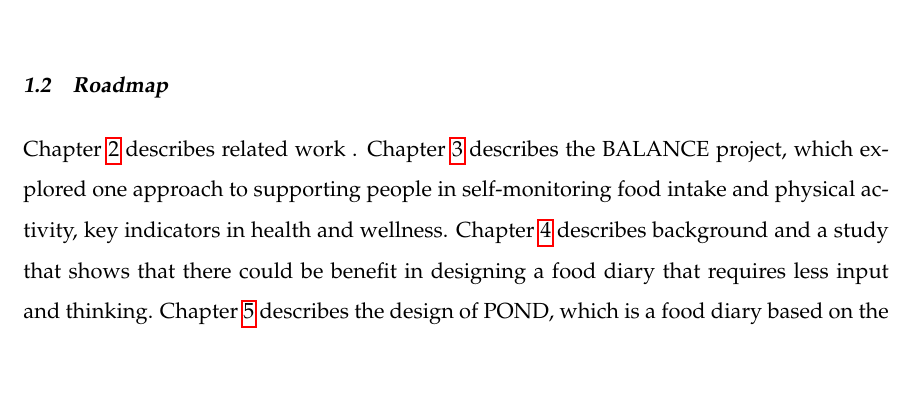
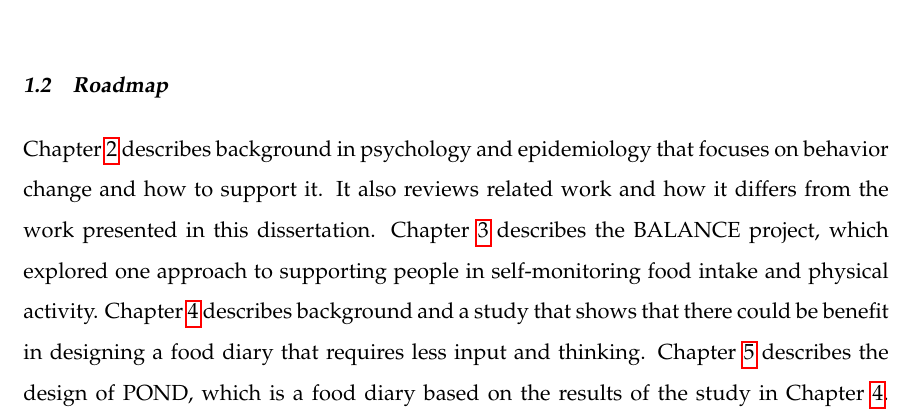
Before and after one commit to ahope/dissertater, a LaTeX thesis (main_doc.tex, which reads intro.tex): part of page 20 of 155, cut so that both start at the same text, the shorter picture padded with empty space. Compiled offline with pdfLaTeX.

Commit message:
Intro edits.

```diff
--- a/intro.tex
+++ b/intro.tex
@@ -32,4 +32,4 @@ People underestimate energy intake for a variety of reasons, including a lack of
 People also underestimate the number of calories they burn over time. An estimate of energy expenditure by a person in a given time period is the sum of three items: the base metabolism for that individual (how many calories their body consumes for basic bodily function), the amount and intensity of intentional exercise (e.g., going for a run) and the amount and intensity of unintentional exercise (e.g., how much walking versus sitting a person does). It is relatively easy for people to measure their intentional exercise, as it's usually well-defined. However, humans tend to vastly underestimate their unintentional exercise [ref]. Readily available technology such as wearable sensors can keep track of general activity for an individual, allowing them to more closely track energy expenditure over time.
 
 \section{Roadmap}
-Chapter \ref{cha:relatedWork} describes related work {}. Chapter \ref{cha:cont1} describes the BALANCE project, which explored one approach to supporting people in self-monitoring food intake and physical activity, key indicators in health and wellness. Chapter \ref{cha:cont2} describes background and a study that shows that there could be benefit in designing a food diary that requires less input and thinking. Chapter \ref{cha:cont3} describes the design of POND, which is a food diary based on the HEI. Chapter \ref{cha:cont4} evaluates the POND food diary. Chapter [ref] concludes this dissertation with a discussion of future work.
+Chapter \ref{cha:relatedWork} describes background in psychology and epidemiology that focuses on behavior change and how to support it. It also reviews related work and how it differs from the work presented in this dissertation.  Chapter \ref{cha:cont1} describes the BALANCE project, which explored one approach to supporting people in self-monitoring food intake and physical activity. Chapter \ref{cha:cont2} describes background and a study that shows that there could be benefit in designing a food diary that requires less input and thinking. Chapter \ref{cha:cont3} describes the design of POND, which is a food diary based on the results of the study in Chapter \ref{cha:cont2}. Chapter \ref{cha:cont4} evaluates the POND food diary. Chapter \ref{cha:} concludes this dissertation with a summary and discussion of future work.
```
Also changed, not shown: main_doc.pdf, 5 other files.
